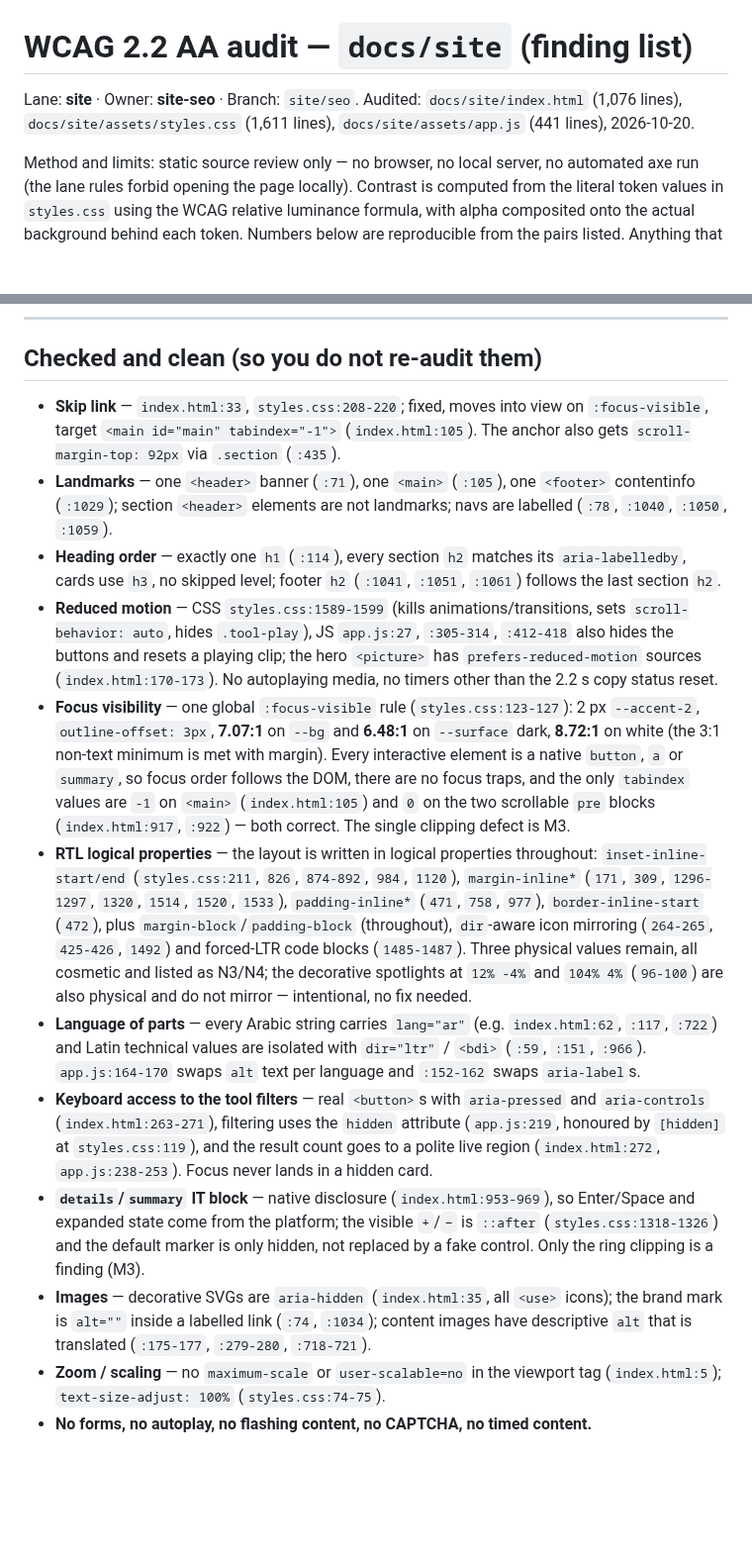
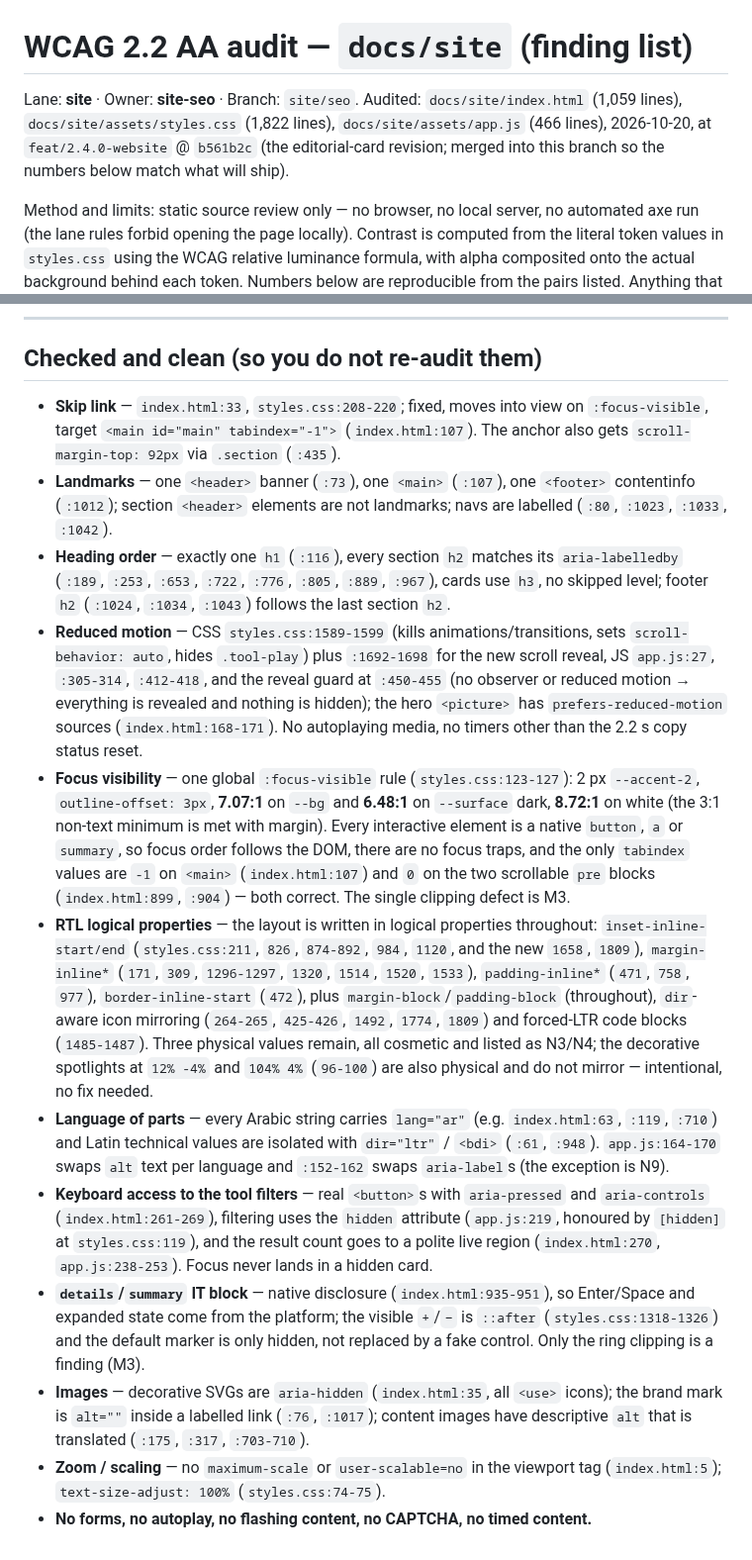
Before and after one commit to Faisaldhd/dropwheel, a Markdown page: docs/website/A11Y.md, 2 parts joined by grey strips. Shown at 99% size. Drawn GitHub-style; blank space fills up the shorter version.

Commit message:
docs(website): re-anchor SEO/A11Y to the editorial-card revision
Merged feat/2.4.0-website @ b561b2c into this lane, then re-verified every
citation: line numbers re-mapped for the restructured tool cards, new
components audited (.tool-pending, editorial .tool-options, scroll reveal),
three new nice-to-haves (untranslated Key options list labels, reveal
opacity under keyboard focus, pending-capture text inside aria-hidden), and
the reveal block added to the verified reduced-motion coverage.

Owner: site-seo
Lane: site

```diff
--- a/docs/website/A11Y.md
+++ b/docs/website/A11Y.md
@@ -1,8 +1,10 @@
 # WCAG 2.2 AA audit — `docs/site` (finding list)
 
 Lane: **site** · Owner: **site-seo** · Branch: `site/seo`.
-Audited: `docs/site/index.html` (1,076 lines), `docs/site/assets/styles.css`
-(1,611 lines), `docs/site/assets/app.js` (441 lines), 2026-10-20.
+Audited: `docs/site/index.html` (1,059 lines), `docs/site/assets/styles.css`
+(1,822 lines), `docs/site/assets/app.js` (466 lines), 2026-10-20, at
+`feat/2.4.0-website` @ `b561b2c` (the editorial-card revision; merged into this
+branch so the numbers below match what will ship).
 
 Method and limits: static source review only — no browser, no local server, no
 automated axe run (the lane rules forbid opening the page locally). Contrast is
@@ -241,54 +249,57 @@ component boundaries in M2.
 ## Checked and clean (so you do not re-audit them)
 
 * **Skip link** — `index.html:33`, `styles.css:208-220`; fixed, moves into view on
-  `:focus-visible`, target `<main id="main" tabindex="-1">` (`index.html:105`). The
+  `:focus-visible`, target `<main id="main" tabindex="-1">` (`index.html:107`). The
   anchor also gets `scroll-margin-top: 92px` via `.section` (`:435`).
-* **Landmarks** — one `<header>` banner (`:71`), one `<main>` (`:105`), one
-  `<footer>` contentinfo (`:1029`); section `<header>` elements are not landmarks;
-  navs are labelled (`:78`, `:1040`, `:1050`, `:1059`).
-* **Heading order** — exactly one `h1` (`:114`), every section `h2` matches its
-  `aria-labelledby`, cards use `h3`, no skipped level; footer `h2` (`:1041`,
-  `:1051`, `:1061`) follows the last section `h2`.
+* **Landmarks** — one `<header>` banner (`:73`), one `<main>` (`:107`), one
+  `<footer>` contentinfo (`:1012`); section `<header>` elements are not landmarks;
+  navs are labelled (`:80`, `:1023`, `:1033`, `:1042`).
+* **Heading order** — exactly one `h1` (`:116`), every section `h2` matches its
+  `aria-labelledby` (`:189`, `:253`, `:653`, `:722`, `:776`, `:805`, `:889`,
+  `:967`), cards use `h3`, no skipped level; footer `h2` (`:1024`, `:1034`,
+  `:1043`) follows the last section `h2`.
 * **Reduced motion** — CSS `styles.css:1589-1599` (kills animations/transitions,
-  sets `scroll-behavior: auto`, hides `.tool-play`), JS
-  `app.js:27`, `:305-314`, `:412-418` also hides the buttons and resets a playing
-  clip; the hero `<picture>` has `prefers-reduced-motion` sources
-  (`index.html:170-173`). No autoplaying media, no timers other than the 2.2 s copy
+  sets `scroll-behavior: auto`, hides `.tool-play`) plus `:1692-1698` for the new
+  scroll reveal, JS `app.js:27`, `:305-314`, `:412-418`, and the reveal guard at
+  `:450-455` (no observer or reduced motion → everything is revealed and nothing is
+  hidden); the hero `<picture>` has `prefers-reduced-motion` sources
+  (`index.html:168-171`). No autoplaying media, no timers other than the 2.2 s copy
   status reset.
 * **Focus visibility** — one global `:focus-visible` rule
   (`styles.css:123-127`): 2 px `--accent-2`, `outline-offset: 3px`, **7.07:1** on
   `--bg` and **6.48:1** on `--surface` dark, **8.72:1** on white (the 3:1
   non-text minimum is met with margin). Every interactive element is a native
   `button`, `a` or `summary`, so focus order follows the DOM, there are no focus
-  traps, and the only `tabindex` values are `-1` on `<main>` (`index.html:105`)
-  and `0` on the two scrollable `pre` blocks (`index.html:917`, `:922`) — both
+  traps, and the only `tabindex` values are `-1` on `<main>` (`index.html:107`)
+  and `0` on the two scrollable `pre` blocks (`index.html:899`, `:904`) — both
   correct. The single clipping defect is M3.
 * **RTL logical properties** — the layout is written in logical properties
   throughout: `inset-inline-start/end` (`styles.css:211`, `826`, `874-892`, `984`,
-  `1120`), `margin-inline*` (`171`, `309`, `1296-1297`, `1320`, `1514`, `1520`,
-  `1533`), `padding-inline*` (`471`, `758`, `977`), `border-inline-start` (`472`),
-  plus `margin-block`/`padding-block` (throughout), `dir`-aware icon mirroring
-  (`264-265`, `425-426`, `1492`) and forced-LTR code blocks (`1485-1487`).
+  `1120`, and the new `1658`, `1809`), `margin-inline*` (`171`, `309`,
+  `1296-1297`, `1320`, `1514`, `1520`, `1533`), `padding-inline*` (`471`, `758`,
+  `977`), `border-inline-start` (`472`), plus `margin-block`/`padding-block`
+  (throughout), `dir`-aware icon mirroring (`264-265`, `425-426`, `1492`, `1774`,
+  `1809`) and forced-LTR code blocks (`1485-1487`).
   Three physical values remain, all cosmetic and listed as N3/N4; the decorative
   spotlights at `12% -4%` and `104% 4%` (`96-100`) are also physical and do not
   mirror — intentional, no fix needed.
 * **Language of parts** — every Arabic string carries `lang="ar"` (e.g.
-  `index.html:62`, `:117`, `:722`) and Latin technical values are isolated with
-  `dir="ltr"` / `<bdi>` (`:59`, `:151`, `:966`). `app.js:164-170` swaps `alt` text
-  per language and `:152-162` swaps `aria-label`s.
+  `index.html:63`, `:119`, `:710`) and Latin technical values are isolated with
+  `dir="ltr"` / `<bdi>` (`:61`, `:948`). `app.js:164-170` swaps `alt` text per
+  language and `:152-162` swaps `aria-label`s (the exception is N9).
 * **Keyboard access to the tool filters** — real `<button>`s with `aria-pressed`
-  and `aria-controls` (`index.html:263-271`), filtering uses the `hidden`
+  and `aria-controls` (`index.html:261-269`), filtering uses the `hidden`
   attribute (`app.js:219`, honoured by `[hidden]` at `styles.css:119`), and the
-  result count goes to a polite live region (`index.html:272`,
+  result count goes to a polite live region (`index.html:270`,
   `app.js:238-253`). Focus never lands in a hidden card.
-* **`details`/`summary` IT block** — native disclosure (`index.html:953-969`), so
+* **`details`/`summary` IT block** — native disclosure (`index.html:935-951`), so
   Enter/Space and expanded state come from the platform; the visible `+`/`−` is
   `::after` (`styles.css:1318-1326`) and the default marker is only hidden, not
   replaced by a fake control. Only the ring clipping is a finding (M3).
 * **Images** — decorative SVGs are `aria-hidden` (`index.html:35`, all `<use>`
-  icons); the brand mark is `alt=""` inside a labelled link (`:74`, `:1034`);
-  content images have descriptive `alt` that is translated (`:175-177`, `:279-280`,
-  `:718-721`).
+  icons); the brand mark is `alt=""` inside a labelled link (`:76`, `:1017`);
+  content images have descriptive `alt` that is translated (`:175`, `:317`,
+  `:703-710`).
 * **Zoom / scaling** — no `maximum-scale` or `user-scalable=no` in the viewport tag
   (`index.html:5`); `text-size-adjust: 100%` (`styles.css:74-75`).
 * **No forms, no autoplay, no flashing content, no CAPTCHA, no timed content.**
```
Also changed, not shown: other parts of docs/website/A11Y.md (+13 -7 lines), docs/website/SEO.md (+7 -7 lines).
